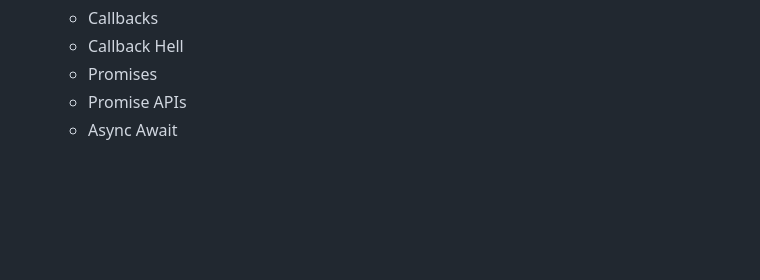
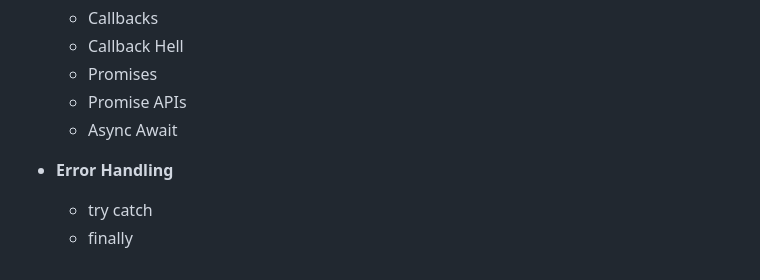
Before and after one commit to adityakkpk/Namaste-Javascript, a Markdown page: Readme.md, the part around the change. Rendered like a GitHub page; blank space fills up the shorter version.

Commit message:
JS before React

```diff
--- a/Readme.md
+++ b/Readme.md
@@ -560,3 +560,7 @@ In this repositiry you will find all the codes of Javascript which i have learne
     - Promises
     - Promise APIs
     - Async Await
+
+* **Error Handling**
+    - try catch
+    - finally
```
